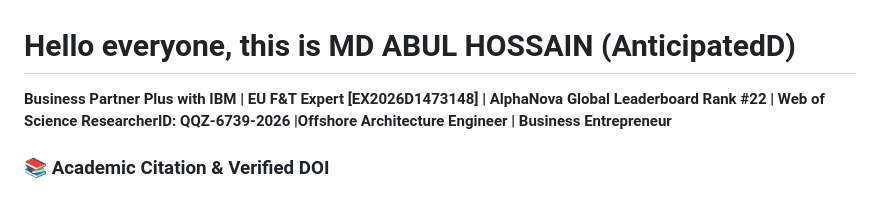
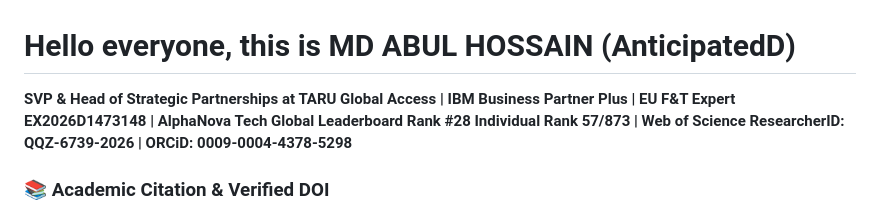
Before and after one commit to AnticipatedD/AnticipatedD, a Markdown page: README.md, the part around one of its changes. Drawn GitHub-style.

```diff
--- a/README.md
+++ b/README.md
@@ -1,6 +1,6 @@
 # Hello everyone, this is MD ABUL HOSSAIN (AnticipatedD)
 
-**Business Partner Plus with IBM | EU F&T Expert [EX2026D1473148] | AlphaNova Global Leaderboard Rank #22  | Web of  Science ResearcherID: QQZ-6739-2026 |Offshore Architecture Engineer | Business Entrepreneur**
+**SVP & Head of Strategic Partnerships at TARU Global Access | IBM Business Partner Plus | EU F&T Expert EX2026D1473148 | AlphaNova Tech Global Leaderboard Rank #28 Individual Rank 57/873 | Web of Science ResearcherID: QQZ-6739-2026 | ORCiD: 0009-0004-4378-5298**
 
 ### 📚 Academic Citation & Verified DOI
 This framework is officially registered and archived with the European Union open-access infrastructure:
```
Also changed, not shown: other parts of README.md (+3 -3 lines).
